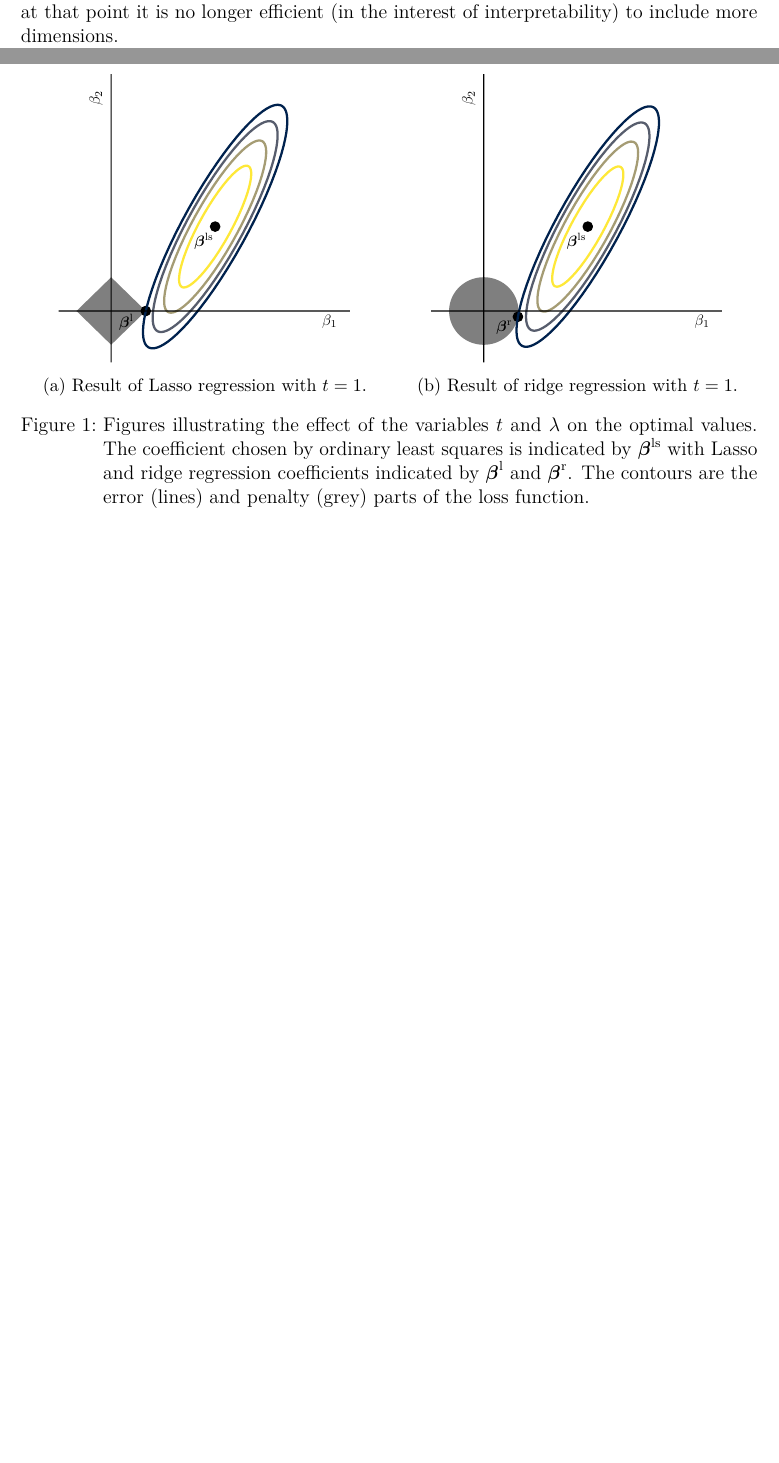
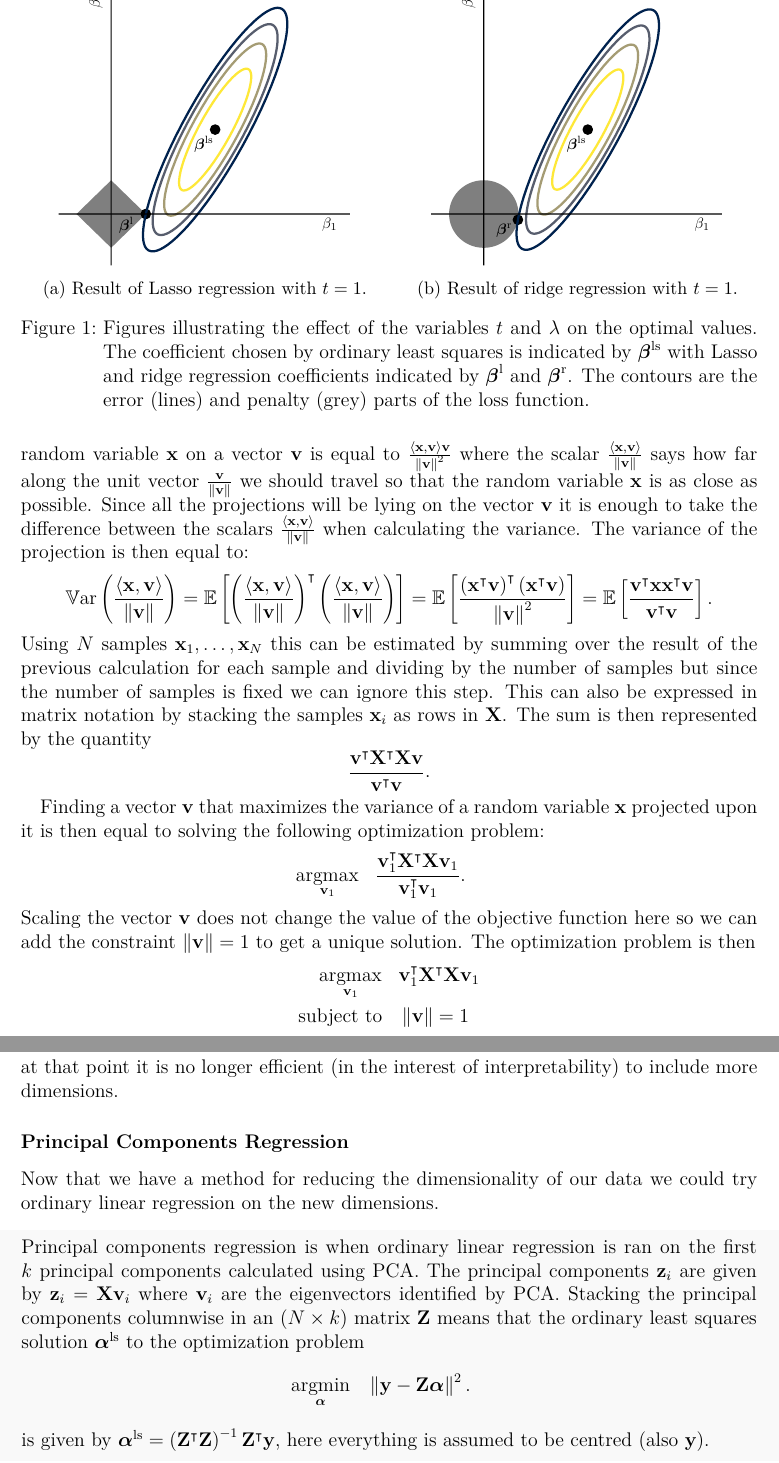
Before and after one commit to oscargranlund/Advanced-Statistical-Learning-UTU, a LaTeX document (Learning Diary/Learning Diary.tex): two parts of pages 5 and 6 of 6 before the commit and two parts of pages 5 and 7 of 7 after it, joined at a grey line, cut so that both start at the same text, the shorter picture padded with empty space. Compiled offline with pdfLaTeX.

Commit message:
Finished PCA. Started PCR but don't have a lot of notes to go on.

```diff
--- a/Learning Diary/Learning Diary.tex
+++ b/Learning Diary/Learning Diary.tex
@@ -45,7 +45,11 @@
 \newcommand{\bfbeta}{\boldsymbol{\beta}}
 \newcommand{\bflambda}{\boldsymbol{\lambda}}
 \newcommand{\bfmu}{\boldsymbol{\mu}}
-
+\newcommand{\bfalpha}{\boldsymbol{\alpha}}
+\newcommand{\bfx}{\mathbf{x}}
+\newcommand{\inner}[2]{\left\langle #1, #2 \right\rangle}
+\newcommand{\var}{\operatorname{\mathbb{V}ar}}
+\newcommand{\ex}{\operatorname{\mathbb{E}}}
 
 %opening
 \title{\vspace{0.7cm}{\Large \textbf{TILM3592\\Advanced Statistical Learning}}\\{\LARGE \bfseries Learning Diary}}
@@ -176,7 +180,7 @@ Figure \ref{fig:lassopenalty} illustrates how this can have the effect of select
 For ridge regression the same can be done but here the result is that the coefficients are restricted to the regular (Euclidean) 2-sphere (a circle in 2 dimensions).
 This does not in general have the effect of selecting variables, which can be seen in figure \ref{fig:ridgepenalty}.
 
-\begin{figure}[hb]
+\begin{figure}[h]
 	\begin{subfigure}{.5\textwidth}
 		\centering
 		\includegraphics[width=.8\linewidth, clip, trim={10mm 10mm 10mm 10mm}]{Figure1.pdf}
@@ -202,0 +211,26 @@ The aim is to represent the data using fewer components or dimension while losin
+The projection of a random variable $\bfx$ on a vector $\mathbf{v}$ is equal to $\frac{\inner{\bfx}{\mathbf{v}}\mathbf{v}}{\left\|\mathbf{v}\right\|^2}$ where the scalar $\frac{\inner{\bfx}{\mathbf{v}}}{\left\|\mathbf{v}\right\|}$ says how far along the unit vector $\frac{\mathbf{v}}{\left\|\mathbf{v}\right\|}$ we should travel so that the random variable $\bfx$ is as close as possible.
+Since all the projections will be lying on the vector $\mathbf{v}$ it is enough to take the difference between the scalars $\frac{\inner{\bfx}{\mathbf{v}}}{\left\|\mathbf{v}\right\|}$ when calculating the variance.
+The variance of the projection is then equal to:
+\begin{equation*}
+	\var\left(\frac{\inner{\bfx}{\mathbf{v}}}{\left\|\mathbf{v}\right\|}\right)=\ex\left[\left(\frac{\inner{\bfx}{\mathbf{v}}}{\left\|\mathbf{v}\right\|}\right)^\intercal\left(\frac{\inner{\bfx}{\mathbf{v}}}{\left\|\mathbf{v}\right\|}\right)\right]=\ex\left[\frac{\left(\bfx^\intercal\mathbf{v}\right)^\intercal\left(\bfx^\intercal\mathbf{v}\right)}{\left\|\mathbf{v}\right\|^2}\right]=\ex\left[\frac{\mathbf{v}^\intercal\bfx\bfx^\intercal\mathbf{v}}{\mathbf{v}^\intercal\mathbf{v}}\right].
+\end{equation*}
+Using $N$ samples $\bfx_1,\dots,\bfx_N$ this can be estimated by summing over the result of the previous calculation for each sample and dividing by the number of samples but since the number of samples is fixed we can ignore this step.
+This can also be expressed in matrix notation by stacking the samples $\bfx_i$ as rows in $\mathbf{X}$.
+The sum is then represented by the quantity
+\begin{equation*}
+	\frac{\mathbf{v}^\intercal\mathbf{X}^\intercal\mathbf{X}\mathbf{v}}{\mathbf{v}^\intercal\mathbf{v}}.
+\end{equation*}
+
+Finding a vector $\mathbf{v}$ that maximizes the variance of a random variable $\bfx$ projected upon it is then equal to solving the following optimization problem:
+\begin{equation*}
+\begin{aligned}
+	\operatornamewithlimits{argmax}_{\mathbf{v}_1} & & &\frac{\mathbf{v}_1^\intercal\mathbf{X}^\intercal\mathbf{X}\mathbf{v}_1}{\mathbf{v}_1^\intercal\mathbf{v}_1}.
+\end{aligned}
+\end{equation*}
+Scaling the vector $\mathbf{v}$ does not change the value of the objective function here so we can add the constraint $\left\|\mathbf{v}\right\|=1$ to get a unique solution. The optimization problem is then
+\begin{equation*}
+\begin{aligned}
+\operatornamewithlimits{argmax}_{\mathbf{v}_1} & & &\mathbf{v}_1^\intercal\mathbf{X}^\intercal\mathbf{X}\mathbf{v}_1\\
+\text{subject to} & & &\left\|\mathbf{v}\right\|=1
+\end{aligned}
+\end{equation*}
@@ -220,3 +268,2 @@ The aim is to represent the data using fewer components or dimension while losin
 \end{algorithm}
 
-Principal components analysis also has a couple of other interpretations and properties. For example the eigenvalues can be interpreted as the variance explained by a particular principal component. The total variance is then given by the sum of all the eigenvalues and the ratio of variance explained to total variance is the ratio between the sum of the $q$ largest eigenvalues to the sum of all the eigenvalues. Normally the decomposition is constructed for all $p$ principal components and a plot of the ratio of variance explained to total variance for each $q$ is used to determine when to stop. Usually there is a sharp drop of in additional explaining power after a couple of principal components, at that point it is no longer efficient (in the interest of interpretability) to include more dimensions.
@@ -223,3 +274,18 @@ Principal components analysis also has a couple of other interpretations and pro
+Usually there is a sharp drop of in additional explaining power after a couple of principal components, at that point it is no longer efficient (in the interest of interpretability) to include more dimensions.
 
-The process can be thought of as projecting the data on some axis such that the variance measured along that axis is maximized, then projecting on an axis orthogonal to the first axis such that the variance is again maximized. This can be repeated $p$ times (given that all measurements are ), at the $p-1$:th time there is only one direction left.
+\subsubsection*{Principal Components Regression}
+Now that we have a method for reducing the dimensionality of our data we could try ordinary linear regression on the new dimensions.
+\begin{algorithm}
+	Principal components regression is when ordinary linear regression is ran on the first $k$ principal components calculated using PCA.
+	The principal components $\mathbf{z}_i$ are given by $\mathbf{z}_i=\mathbf{X}\mathbf{v}_i$ where $\mathbf{v}_i$ are the eigenvectors identified by PCA.
+	Stacking the principal components columnwise in an $\left(N\times k\right)$ matrix $\mathbf{Z}$ means that the ordinary least squares solution $\bfalpha^\mathrm{ls}$ to the optimization problem
+	\begin{equation*}
+	\begin{aligned}
+	\operatornamewithlimits{argmin}_{\bfalpha} & & &\left\|\mathbf{y}-\mathbf{Z}\bfalpha\right\|^2.
+	\end{aligned}
+	\end{equation*}
+	is given by $\bfalpha^\mathrm{ls}=\left(\mathbf{Z}^\intercal\mathbf{Z}\right)^{-1}\mathbf{Z}^\intercal\mathbf{y}$, here everything is assumed to be centred (also $\mathbf{y}$).
+
+\end{algorithm}
+
 \end{document}
```
Also changed, not shown: Learning Diary/Learning Diary.pdf, Learning Diary/Learning Diary.tex (48 more changed lines).
